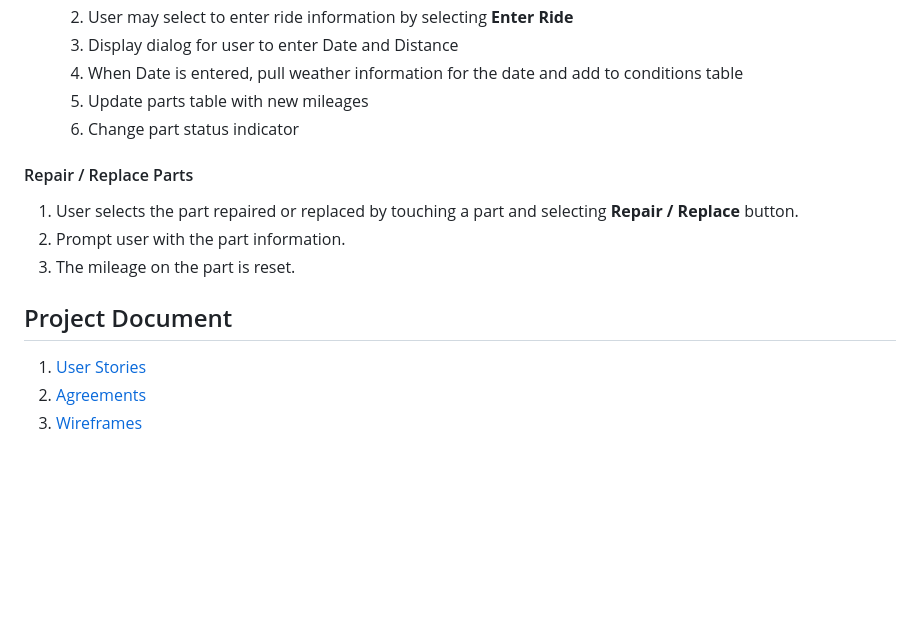
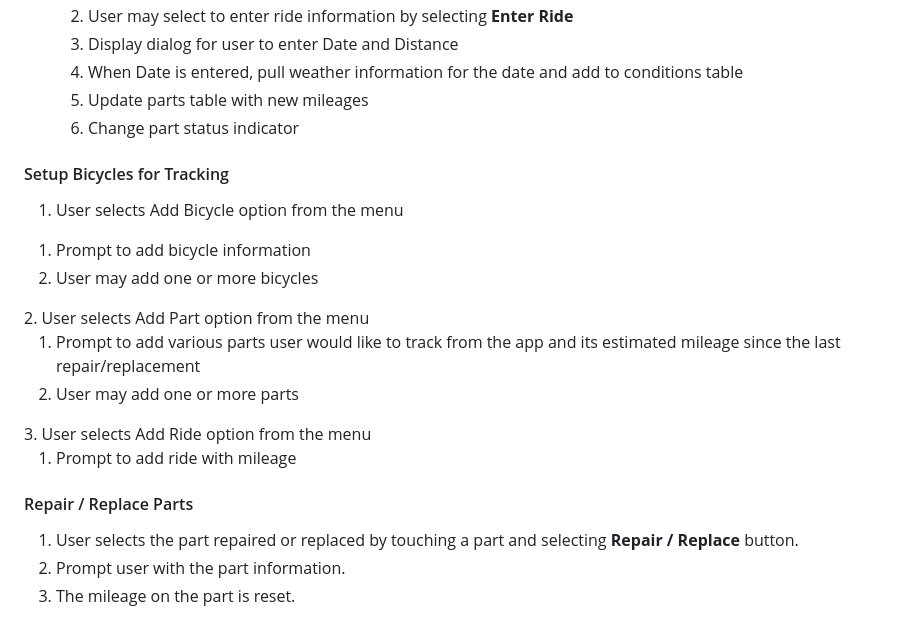
Before and after one commit to TanyaPanich/BicycleHealth, a Markdown page: README.md, the part around the change printed below. Drawn GitHub-style; blank space fills up the shorter version.

```diff
--- a/README.md
+++ b/README.md
@@ -63,14 +66,23 @@ The User Stories for the app are at https://trello.com/b/V2FaCV20
   </li>
 </ol>
 
+#### Setup Bicycles for Tracking
+1. User selects Add Bicycle option from the menu
+  <ol>
+    <li>Prompt to add bicycle information</li>
+    <li>User may add one or more bicycles</li>
+  </ol>
+2. User selects Add Part option from the menu
+  <ol>
+    <li>Prompt to add various parts user would like to track from the app and its estimated mileage since the last repair/replacement</li>
+    <li>User may add one or more parts</li>
+  </ol>
+3. User selects Add Ride option from the menu
+  <ol>
+    <li>Prompt to add ride with mileage</li>
+  </ol>
+
 #### Repair / Replace Parts
 1. User selects the part repaired or replaced by touching a part and selecting <b>Repair / Replace</b> button.
 1. Prompt user with the part information.
 1. The mileage on the part is reset.
-
-
-## Project Document
-
-1. [User Stories](docs/userStories.md)
-1. [Agreements](docs/rules.md)
-1. [Wireframes](docs/wireframes.md)
```
Also changed, not shown: other parts of README.md (+8 -5 lines), docs/images/ERD diagram.png.
